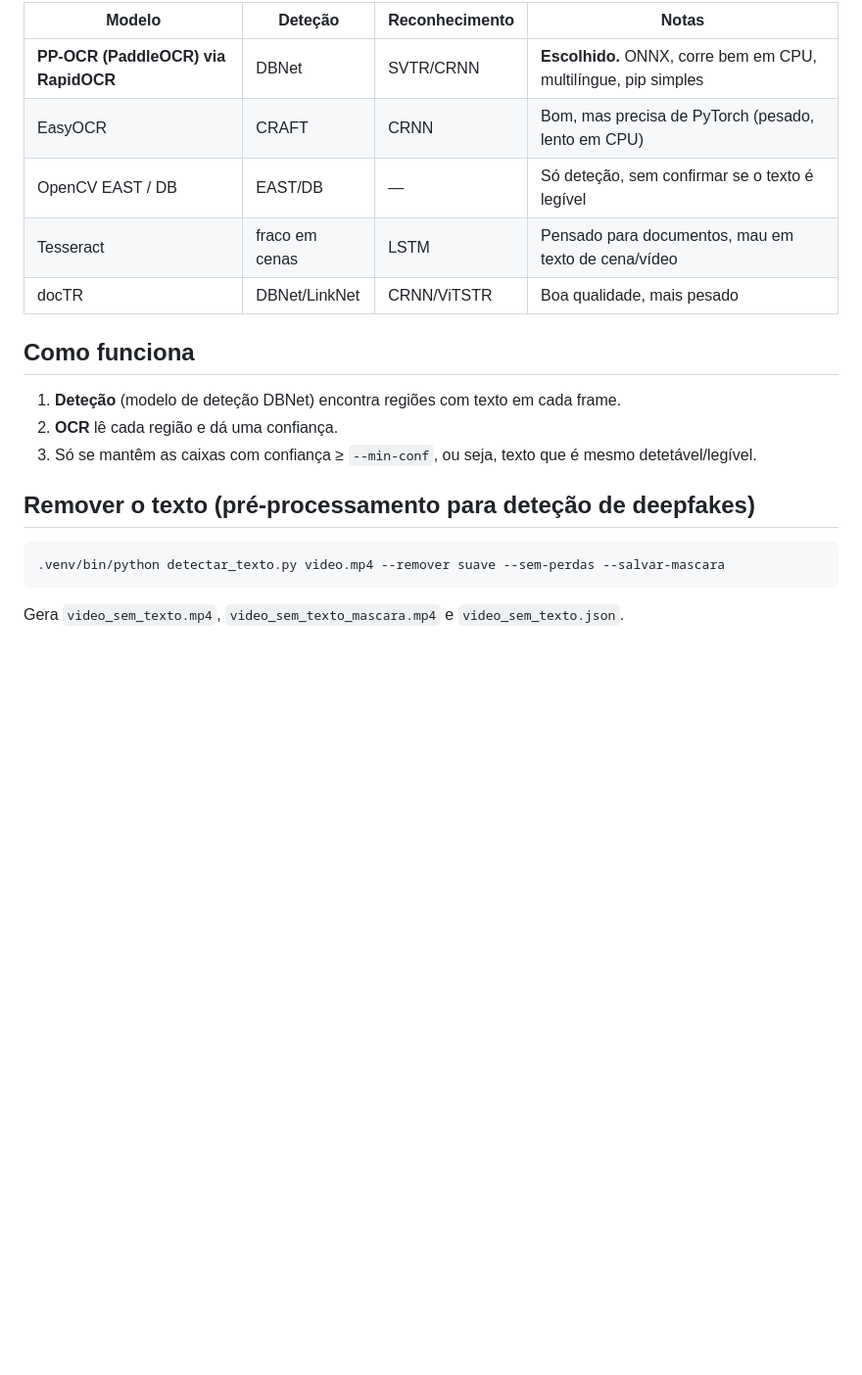
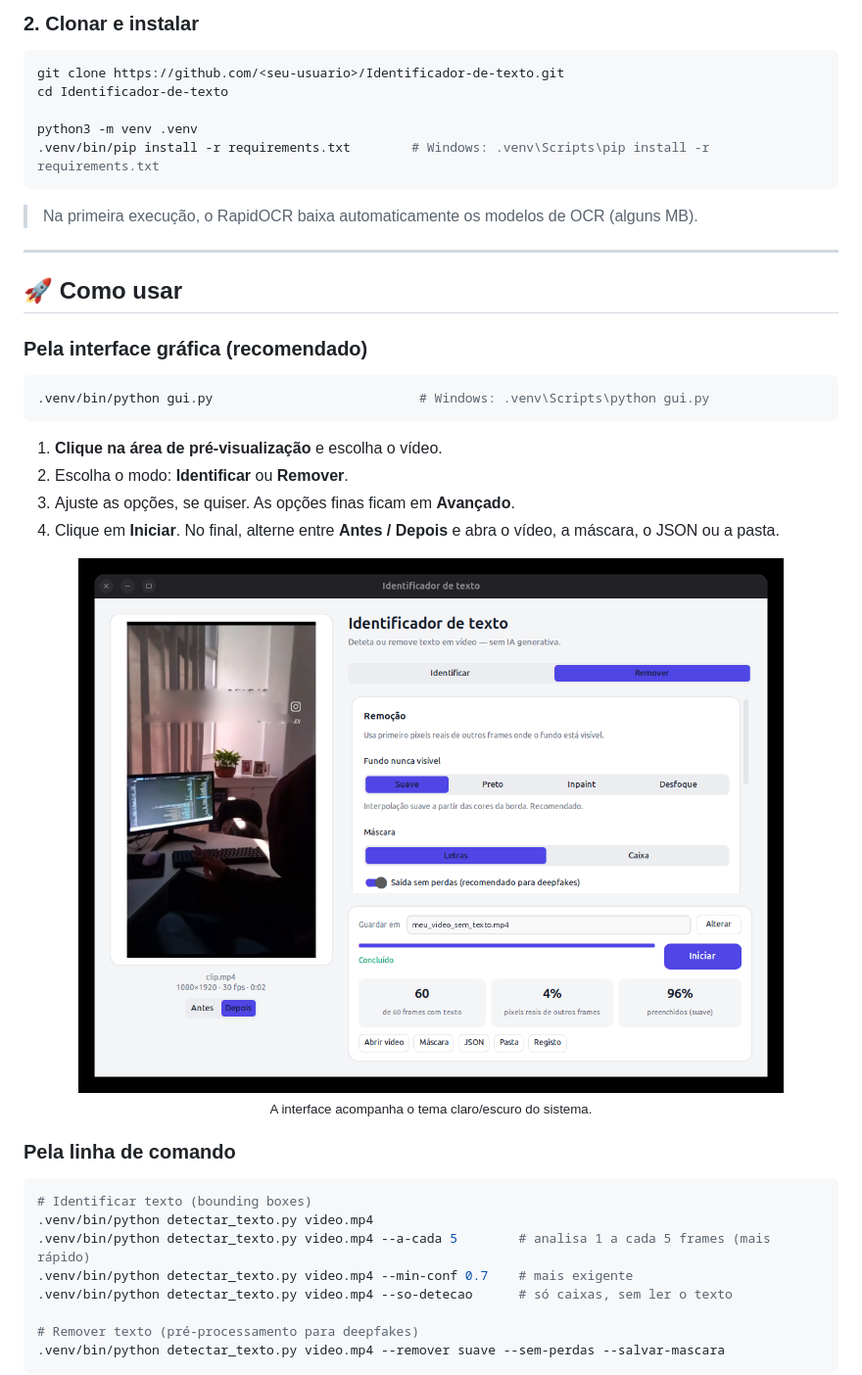
Before and after one commit to CarlosjuniorBr1/removedor-de-texto-video, a Markdown page: README.md, the part around one of its changes. Shown at 98% size. Drawn GitHub-style; pictures changed too: docs/gui-claro.png (added); blank space fills up the shorter version.

````diff
--- a/README.md
+++ b/README.md
@@ -29,20 +67,46 @@ Gera `video_texto.mp4` (com as caixas) e `video_texto.json` (frame, tempo, caixa
 
-| Modelo | Deteção | Reconhecimento | Notas |
-|---|---|---|---|
-| **PP-OCR (PaddleOCR) via RapidOCR** | DBNet | SVTR/CRNN | **Escolhido.** ONNX, corre bem em CPU, multilíngue, pip simples |
-| EasyOCR | CRAFT | CRNN | Bom, mas precisa de PyTorch (pesado, lento em CPU) |
-| OpenCV EAST / DB | EAST/DB | — | Só deteção, sem confirmar se o texto é legível |
-| Tesseract | fraco em cenas | LSTM | Pensado para documentos, mau em texto de cena/vídeo |
-| docTR | DBNet/LinkNet | CRNN/ViTSTR | Boa qualidade, mais pesado |
+### 2. Clonar e instalar
 
-## Como funciona
-1. **Deteção** (modelo de deteção DBNet) encontra regiões com texto em cada frame.
-2. **OCR** lê cada região e dá uma confiança.
-3. Só se mantêm as caixas com confiança ≥ `--min-conf`, ou seja, texto que é mesmo detetável/legível.
+```bash
+git clone https://github.com/<seu-usuario>/Identificador-de-texto.git
+cd Identificador-de-texto
 
-## Remover o texto (pré-processamento para deteção de deepfakes)
+python3 -m venv .venv
+.venv/bin/pip install -r requirements.txt        # Windows: .venv\Scripts\pip install -r requirements.txt
+```
+
+> Na primeira execução, o RapidOCR baixa automaticamente os modelos de OCR (alguns MB).
+
+---
+
+## 🚀 Como usar
+
+### Pela interface gráfica (recomendado)
+
 ```bash
+.venv/bin/python gui.py                           # Windows: .venv\Scripts\python gui.py
+```
+
+1. **Clique na área de pré-visualização** e escolha o vídeo.
+2. Escolha o modo: **Identificar** ou **Remover**.
+3. Ajuste as opções, se quiser. As opções finas ficam em **Avançado**.
+4. Clique em **Iniciar**. No final, alterne entre **Antes / Depois** e abra o vídeo, a máscara, o JSON ou a pasta.
+
+<div align="center">
+<img src="docs/gui-claro.png" alt="Interface gráfica — modo claro" width="720">
+<br><sub>A interface acompanha o tema claro/escuro do sistema.</sub>
+</div>
+
+### Pela linha de comando
+
+```bash
+# Identificar texto (bounding boxes)
+.venv/bin/python detectar_texto.py video.mp4
+.venv/bin/python detectar_texto.py video.mp4 --a-cada 5        # analisa 1 a cada 5 frames (mais rápido)
+.venv/bin/python detectar_texto.py video.mp4 --min-conf 0.7    # mais exigente
+.venv/bin/python detectar_texto.py video.mp4 --so-detecao      # só caixas, sem ler o texto
+
+# Remover texto (pré-processamento para deepfakes)
 .venv/bin/python detectar_texto.py video.mp4 --remover suave --sem-perdas --salvar-mascara
 ```
-Gera `video_sem_texto.mp4`, `video_sem_texto_mascara.mp4` e `video_sem_texto.json`.
 
````
Also changed, not shown: other parts of README.md (+151 -45 lines), docs/gui-escuro.png (added), 4 other files.
